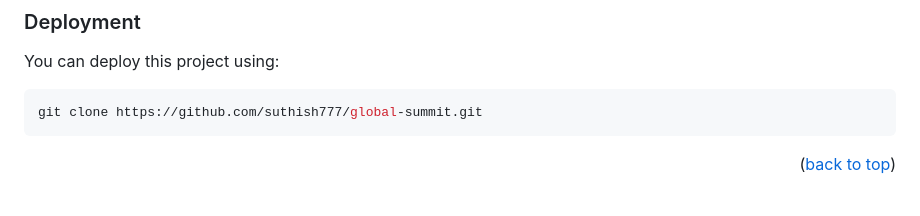
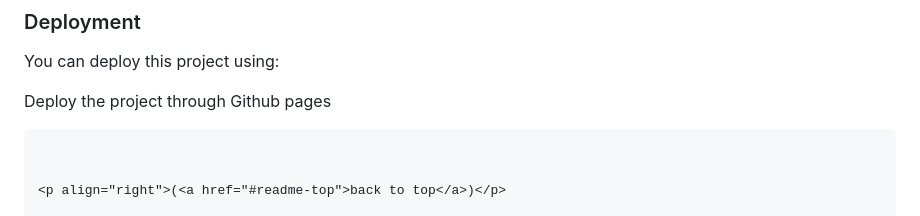
Before and after one commit to suthish777/global-summit, a Markdown page: README.md, the part around the change. Rendered like a GitHub page.

````diff
--- a/README.md
+++ b/README.md
@@ -160,9 +160,7 @@ npx hint .
 
 You can deploy this project using:
 
-
-```sh
-git clone https://github.com/suthish777/global-summit.git
+Deploy the project through Github pages
 ```
 
 
````
